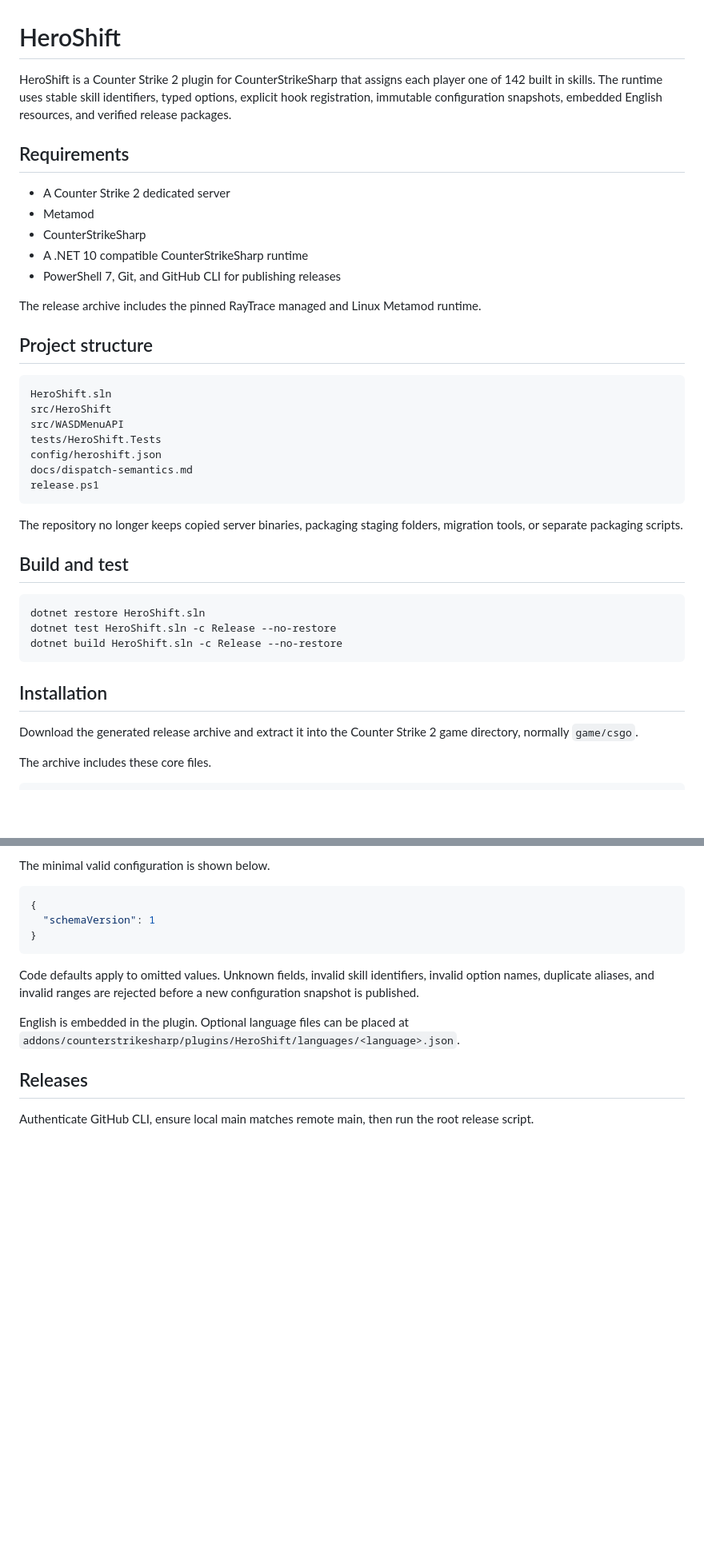
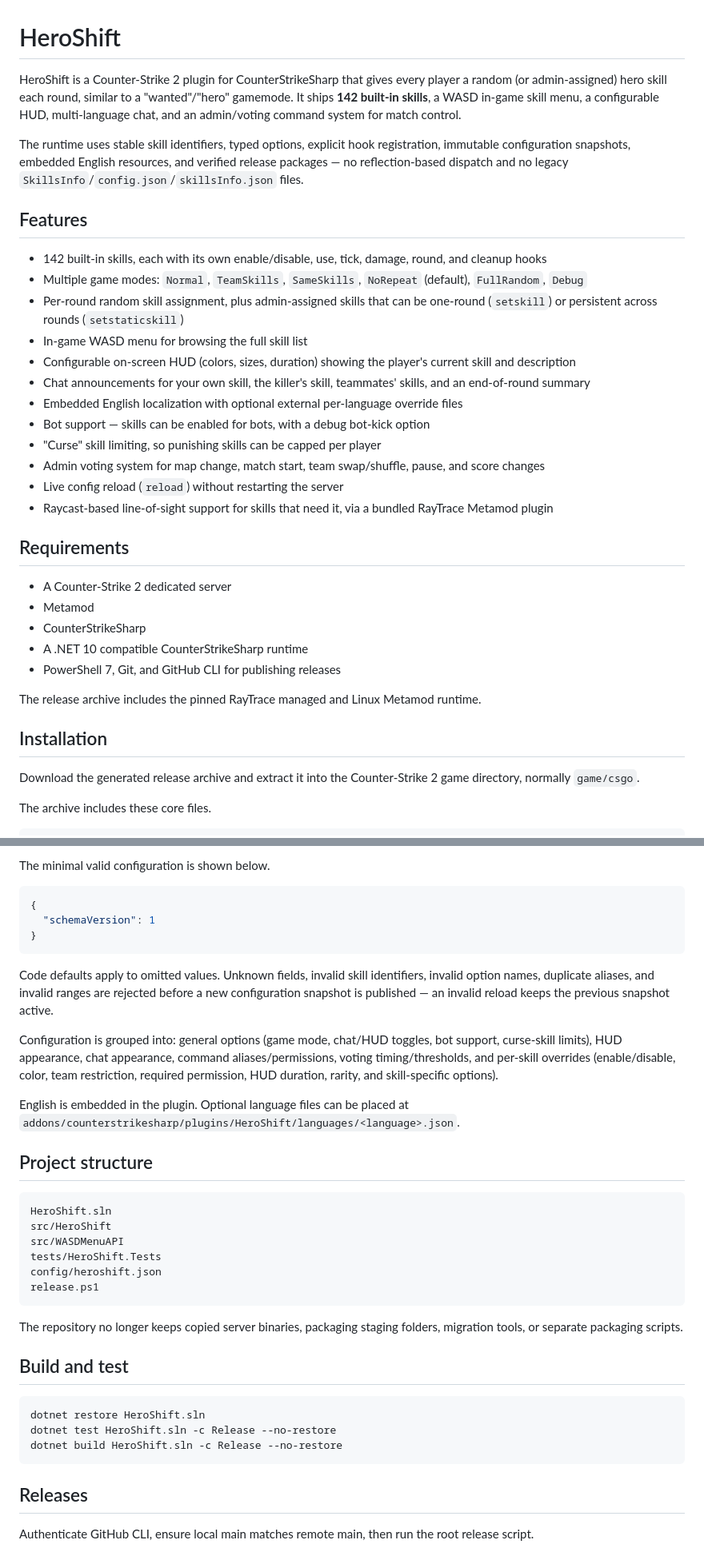
Before and after one commit to arikitos/cs2-heroshift, a Markdown page: README.md, 2 parts joined by grey strips. Shown at 80% size. Drawn GitHub-style; blank space fills up the shorter version.

````diff
--- a/README.md
+++ b/README.md
@@ -1,10 +1,27 @@
 # HeroShift
 
-HeroShift is a Counter Strike 2 plugin for CounterStrikeSharp that assigns each player one of 142 built in skills. The runtime uses stable skill identifiers, typed options, explicit hook registration, immutable configuration snapshots, embedded English resources, and verified release packages.
+HeroShift is a Counter-Strike 2 plugin for CounterStrikeSharp that gives every player a random (or admin-assigned) hero skill each round, similar to a "wanted"/"hero" gamemode. It ships **142 built-in skills**, a WASD in-game skill menu, a configurable HUD, multi-language chat, and an admin/voting command system for match control.
+
+The runtime uses stable skill identifiers, typed options, explicit hook registration, immutable configuration snapshots, embedded English resources, and verified release packages — no reflection-based dispatch and no legacy `SkillsInfo`/`config.json`/`skillsInfo.json` files.
+
+## Features
+
+* 142 built-in skills, each with its own enable/disable, use, tick, damage, round, and cleanup hooks
+* Multiple game modes: `Normal`, `TeamSkills`, `SameSkills`, `NoRepeat` (default), `FullRandom`, `Debug`
+* Per-round random skill assignment, plus admin-assigned skills that can be one-round (`setskill`) or persistent across rounds (`setstaticskill`)
+* In-game WASD menu for browsing the full skill list
+* Configurable on-screen HUD (colors, sizes, duration) showing the player's current skill and description
+* Chat announcements for your own skill, the killer's skill, teammates' skills, and an end-of-round summary
+* Embedded English localization with optional external per-language override files
+* Bot support — skills can be enabled for bots, with a debug bot-kick option
+* "Curse" skill limiting, so punishing skills can be capped per player
+* Admin voting system for map change, match start, team swap/shuffle, pause, and score changes
+* Live config reload (`reload`) without restarting the server
+* Raycast-based line-of-sight support for skills that need it, via a bundled RayTrace Metamod plugin
 
 ## Requirements
 
-* A Counter Strike 2 dedicated server
+* A Counter-Strike 2 dedicated server
 * Metamod
 * CounterStrikeSharp
 * A .NET 10 compatible CounterStrikeSharp runtime
@@ -12,31 +29,9 @@ HeroShift is a Counter Strike 2 plugin for CounterStrikeSharp that assigns each
 
 The release archive includes the pinned RayTrace managed and Linux Metamod runtime.
 
-## Project structure
-
-```text
-HeroShift.sln
-src/HeroShift
-src/WASDMenuAPI
-tests/HeroShift.Tests
-config/heroshift.json
-docs/dispatch-semantics.md
-release.ps1
-```
-
-The repository no longer keeps copied server binaries, packaging staging folders, migration tools, or separate packaging scripts.
-
-## Build and test
-
-```powershell
-dotnet restore HeroShift.sln
-dotnet test HeroShift.sln -c Release --no-restore
-dotnet build HeroShift.sln -c Release --no-restore
-```
-
 ## Installation
 
-Download the generated release archive and extract it into the Counter Strike 2 game directory, normally `game/csgo`.
+Download the generated release archive and extract it into the Counter-Strike 2 game directory, normally `game/csgo`.
 
 The archive includes these core files.
 
@@ -65,9 +105,32 @@ The minimal valid configuration is shown below.
 }
 ```
 
-Code defaults apply to omitted values. Unknown fields, invalid skill identifiers, invalid option names, duplicate aliases, and invalid ranges are rejected before a new configuration snapshot is published.
+Code defaults apply to omitted values. Unknown fields, invalid skill identifiers, invalid option names, duplicate aliases, and invalid ranges are rejected before a new configuration snapshot is published — an invalid reload keeps the previous snapshot active.
+
+Configuration is grouped into: general options (game mode, chat/HUD toggles, bot support, curse-skill limits), HUD appearance, chat appearance, command aliases/permissions, voting timing/thresholds, and per-skill overrides (enable/disable, color, team restriction, required permission, HUD duration, rarity, and skill-specific options).
 
 English is embedded in the plugin. Optional language files can be placed at `addons/counterstrikesharp/plugins/HeroShift/languages/<language>.json`.
+
+## Project structure
+
+```text
+HeroShift.sln
+src/HeroShift
+src/WASDMenuAPI
+tests/HeroShift.Tests
+config/heroshift.json
+release.ps1
+```
+
+The repository no longer keeps copied server binaries, packaging staging folders, migration tools, or separate packaging scripts.
+
+## Build and test
+
+```powershell
+dotnet restore HeroShift.sln
+dotnet test HeroShift.sln -c Release --no-restore
+dotnet build HeroShift.sln -c Release --no-restore
+```
 
 ## Releases
 
````
Also changed, not shown: other parts of README.md (+50 -3 lines).
